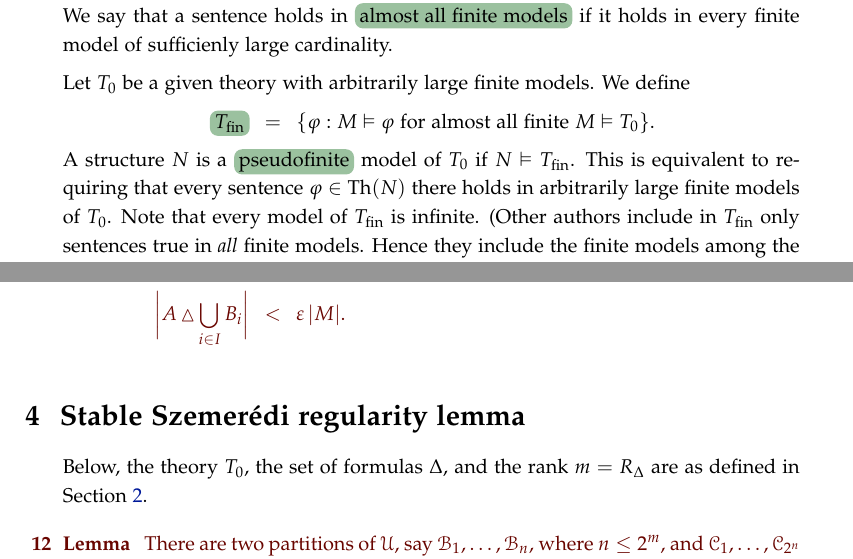
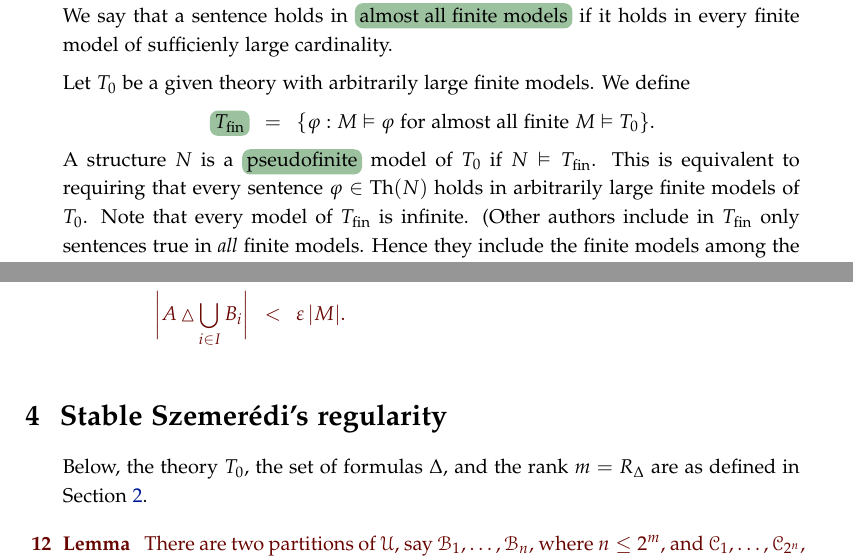
Before and after one commit to domenicozambella/pseudofinite, a LaTeX thesis (pseudofinite.tex): two parts of pages 1 and 5 of 5, joined at a grey line, cut so that both start at the same text. Compiled offline with pdfLaTeX.

Commit message:
minor corrections

```diff
--- a/pseudofinite.tex
+++ b/pseudofinite.tex
@@ -24,8 +24,13 @@
 %\usepackage{eulervm}
 %\usepackage[adobe-utopia]{mathdesign}
 \usepackage{graphicx}
+\usepackage{pgfplots}
+\usepgfplotslibrary{polar}
+\usetikzlibrary{shapes.geometric}
+\usetikzlibrary{calc}
+\pgfplotsset{width=10cm,compat=1.9}
+\usepackage{tikz}
 \usepackage{tikz-cd}
-\usetikzlibrary{shapes.geometric}
 \tikzcdset{
 arrow style=tikz,
 diagrams={>=latex}
@@ -346,7 +351,7 @@ We define
 
 A structure $N$ is a \emph{pseudofinite\/} model of $T_0$ if $N\models T_{\rm fin}$.
 %
-This is equivalent to requiring that every sentence $\phi\in\Th(N)$ there holds in arbitrarily large finite models of $T_0$.
+This is equivalent to requiring that every sentence $\phi\in\Th(N)$ holds in arbitrarily large finite models of $T_0$.
 %
 Note that every model of $T_{\rm fin}$ is infinite. (Other authors include in $T_{\rm fin}$ only sentences true in \textit{all\/} finite models. Hence they include the finite models among the pseudofinite ones.)
 
@@ -695,12 +700,12 @@ Non sono sicuro questa qui sotto sia la corretta traduzione finita.
 %%%%%%%%%%%%%%%%%%%%%%%%%%%%%%%%%%%%%%%%
 %%%%%%%%%%%%%%%%%%%%%%%%%%%%%%%%%%%%%%%%
 %%%%%%%%%%%%%%%%%%%%%%%%%%%%%%%%%%%%%%%%
-\section{Stable Szemer\'edi regularity lemma}
+\section{Stable Szemer\'edi's regularity}
 
 Below, the theory $T_0$, the set of formulas $\Delta$, and the rank $m=R_\Delta$ are as defined in Section~\ref{EH}.
 
 \begin{lemma}
-  There are two partitions of $\U$, say $\B_1,\dots,\B_n$, where $n\le 2^m$, and $\C_1,\dots,\C_{2^n}$ such that for all $i,j$ either $r(\B_i,\C_j)\eqPr\0$ or $r(\B_i,\C_j)\eqPr\B_i\times\C_j$.
+  There are two partitions of $\U$, say $\B_1,\dots,\B_n$, where $n\le 2^m$, and $\C_1,\dots,\C_{2^n}$, such that for all $i,j$ either $r(\B_i,\C_j)\eqPr\0$ or $r(\B_i,\C_j)\eqPr\B_i\times\C_j$.
 \end{lemma}
 
 \begin{proof}
```
Also changed, not shown: pseudofinite.pdf, pseudofinite.tex (1 more changed lines).
